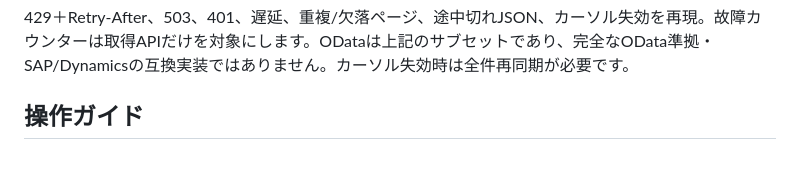
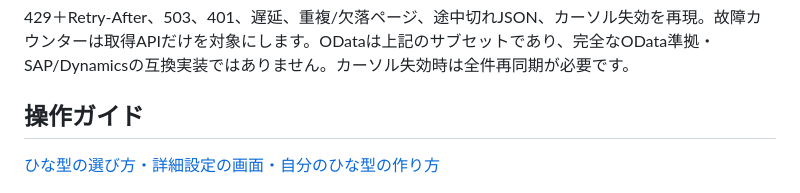
Before and after one commit to hiromura16/factory-api-simulator, a Markdown page: README.md, the part around the change. Drawn GitHub-style; blank space fills up the shorter version.

```diff
--- a/README.md
+++ b/README.md
@@ -19,6 +19,8 @@
 429＋Retry-After、503、401、遅延、重複/欠落ページ、途中切れJSON、カーソル失効を再現。故障カウンターは取得APIだけを対象にします。ODataは上記のサブセットであり、完全なOData準拠・SAP/Dynamicsの互換実装ではありません。カーソル失効時は全件再同期が必要です。
 
 ## 操作ガイド
+
+[ひな型の選び方・詳細設定の画面・自分のひな型の作り方](docs/preset-guide.md)
 
 [![ひな型の読込、公開設定と件数、取得例、API公開の開始を示す業務API画面。青い枠は詳細設定。](docs/images/operation-guide.png)](docs/images/operation-guide.png)
 
```
Also changed, not shown: docs/preset-guide.md (added, +60 -0 lines), docs/images/advanced-settings.png (added), docs/images/comparison.png (added), docs/images/preset-save.png (added), docs/images/preset-scenario.png (added), 6 other files.
